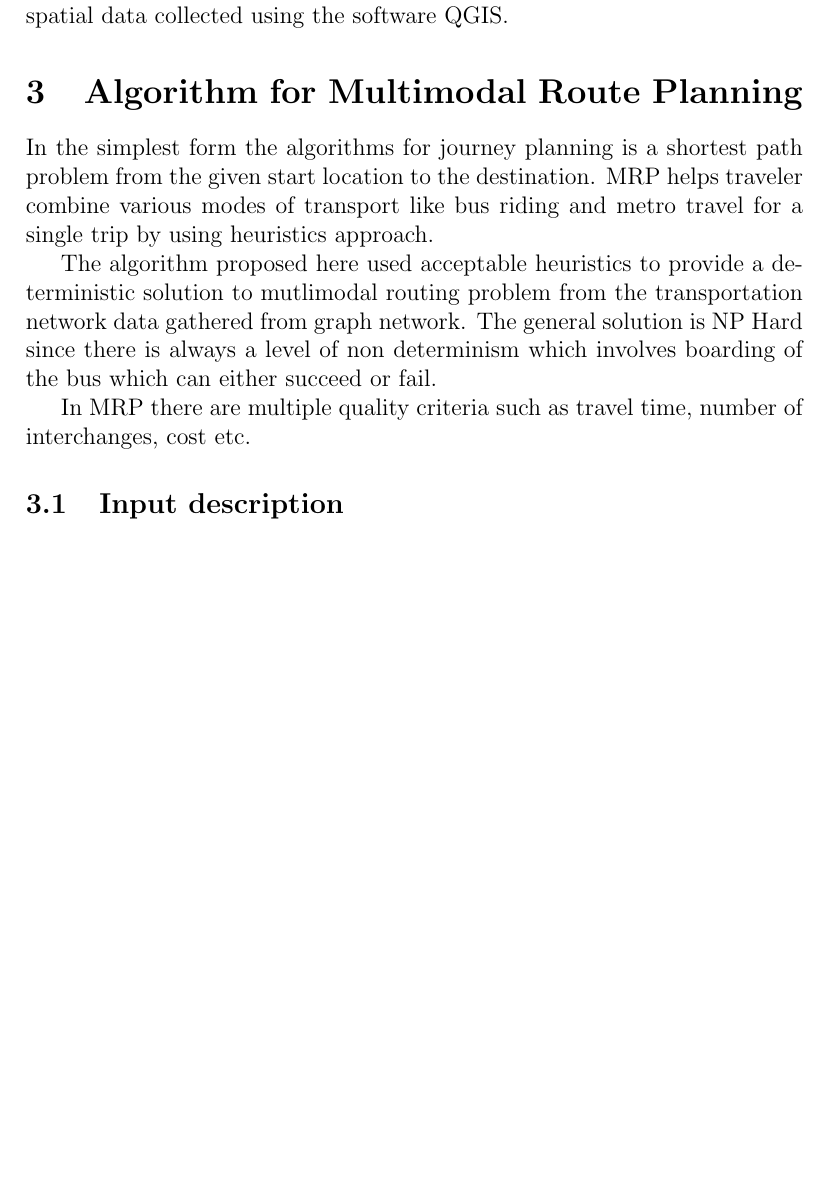
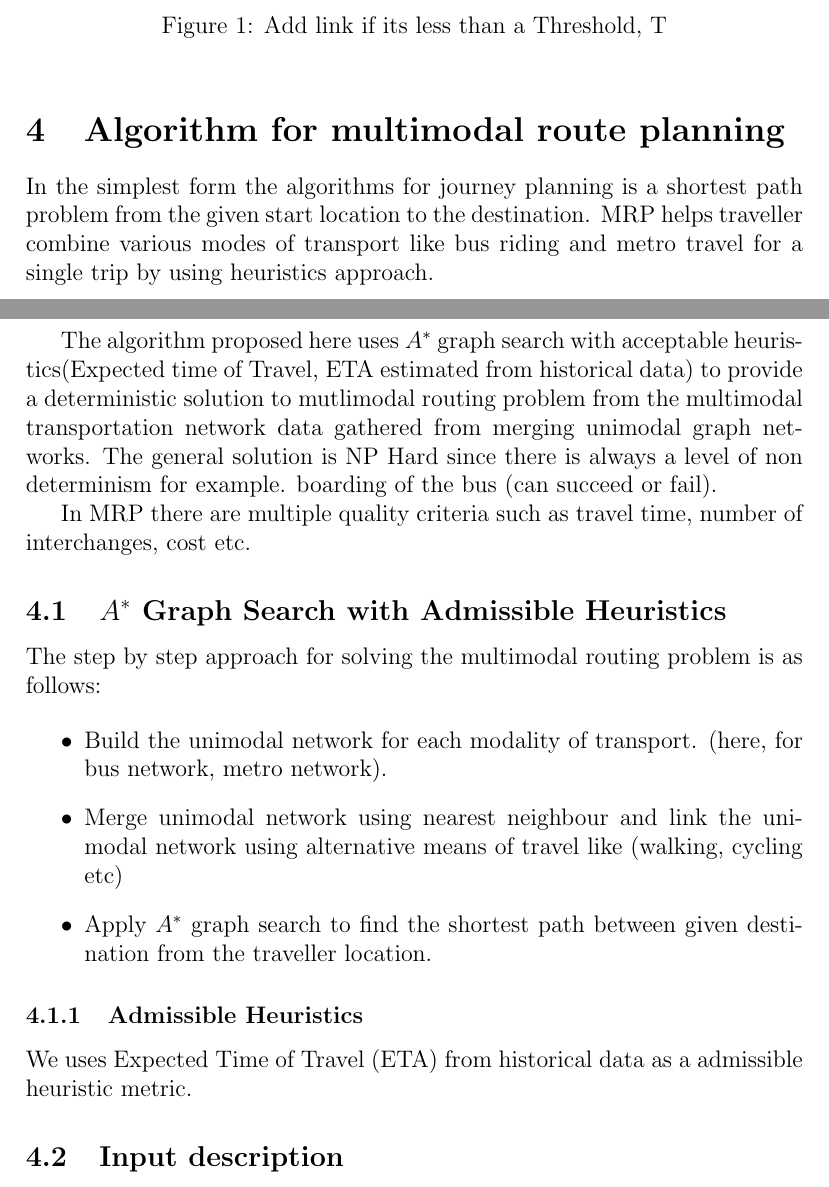
Before and after one commit to anooptoffy/MultiModalRoutePlanning, a LaTeX document (Documentation/SoftwareDesignDocument/sdd.tex): part of page 3 of 6 before the commit and two parts of pages 4 and 5 of 8 after it, the two joined at a grey line, cut at the place of the change, the shorter picture padded with empty space. Compiled offline with pdfLaTeX.

Commit message:
update algorithm

```diff
--- a/Documentation/SoftwareDesignDocument/sdd.tex
+++ b/Documentation/SoftwareDesignDocument/sdd.tex
@@ -45,11 +45,11 @@ Multimodal Route Planning(MRP) is system that provides the traveler with optimal
 
 \section{Data Collection and Preprocessing}
 
-The bus and metro schedules are collected from the Bengaluru Metropolitan Transport Corporation (from GPS records) and Bengaluru Metro departments. It is then represented as graphs (transportation networks) from the spatial data collected using the software QGIS.
+The bus and metro schedules are collected from the Bengaluru Metropolitan Transport Corporation (from GPS records) and Bengaluru Metro departments. It is then represented as graphs (transportation networks) from the longitude and latitude data. The graphical representation of unimodal networks are done using software's likes qgis.
+
+\section{Building the multimodal network model}
 
 
-\section{Algorithm for Multimodal Route Planning}
 
-In the simplest form the algorithms for journey planning is a shortest path problem from the given start location to the destination. MRP helps traveler combine various modes of transport like bus riding and metro travel for a single trip by using heuristics approach.
+\subsection{unimodal network construction}
 
-The algorithm proposed here used acceptable heuristics to provide a deterministic solution to mutlimodal routing problem from the transportation network data gathered from  graph network. The general solution is NP Hard since there is always a level of non determinism which involves boarding of the bus which can either succeed or fail.
@@ -56,5 +75,27 @@ The algorithm proposed here used acceptable heuristics to provide a deterministi
+    \caption{Add link if its less than a Threshold, T}
+    \label{fig:Enduser flow}
+\end{figure}
+
+\section{Algorithm for multimodal route planning}
+
+In the simplest form the algorithms for journey planning is a shortest path problem from the given start location to the destination. MRP helps traveller combine various modes of transport like bus riding and metro travel for a single trip by using heuristics approach.
+
+The algorithm proposed here uses $A^{*}$ graph search with acceptable heuristics(Expected time of Travel, ETA estimated from historical data) to provide a deterministic solution to mutlimodal routing problem from the multimodal transportation network data gathered from merging unimodal graph networks. The general solution is NP Hard since there is always a level of non determinism for example. boarding of the bus (can succeed or fail).
 
 In MRP there are multiple quality criteria such as travel time, number of interchanges, cost etc.
+
+\subsection{$A^{*}$ Graph Search with Admissible Heuristics}
+
+The step by step approach for solving the multimodal routing problem is as follows:
+
+\begin{itemize}
+\item Build the unimodal network for each modality of transport. (here, for bus network, metro network).
+\item Merge unimodal network using nearest neighbour and link the unimodal network using alternative means of travel like (walking, cycling etc)
+\item Apply $A^{*}$ graph search to find the shortest path between given destination from the traveller location.
+\end{itemize}
+
+\subsubsection{Admissible Heuristics}
+We uses Expected Time of Travel (ETA) from historical data as a admissible heuristic metric.
 
 \subsection{Input description}
 The spatial data can be plotted on OpenStreetMap or Google Maps using WGS 84 datum via softwares like QGIS and corresponding network is generated from it. This network is used to find the shortest feasible route to travel from a given location.
```
Also changed, not shown: Documentation/SoftwareDesignDocument/flowcharts/linkaddition.jpg (added), Documentation/SoftwareDesignDocument/sdd.pdf, Documentation/SoftwareDesignDocument/sdd.tex (25 more changed lines), 6 other files.
